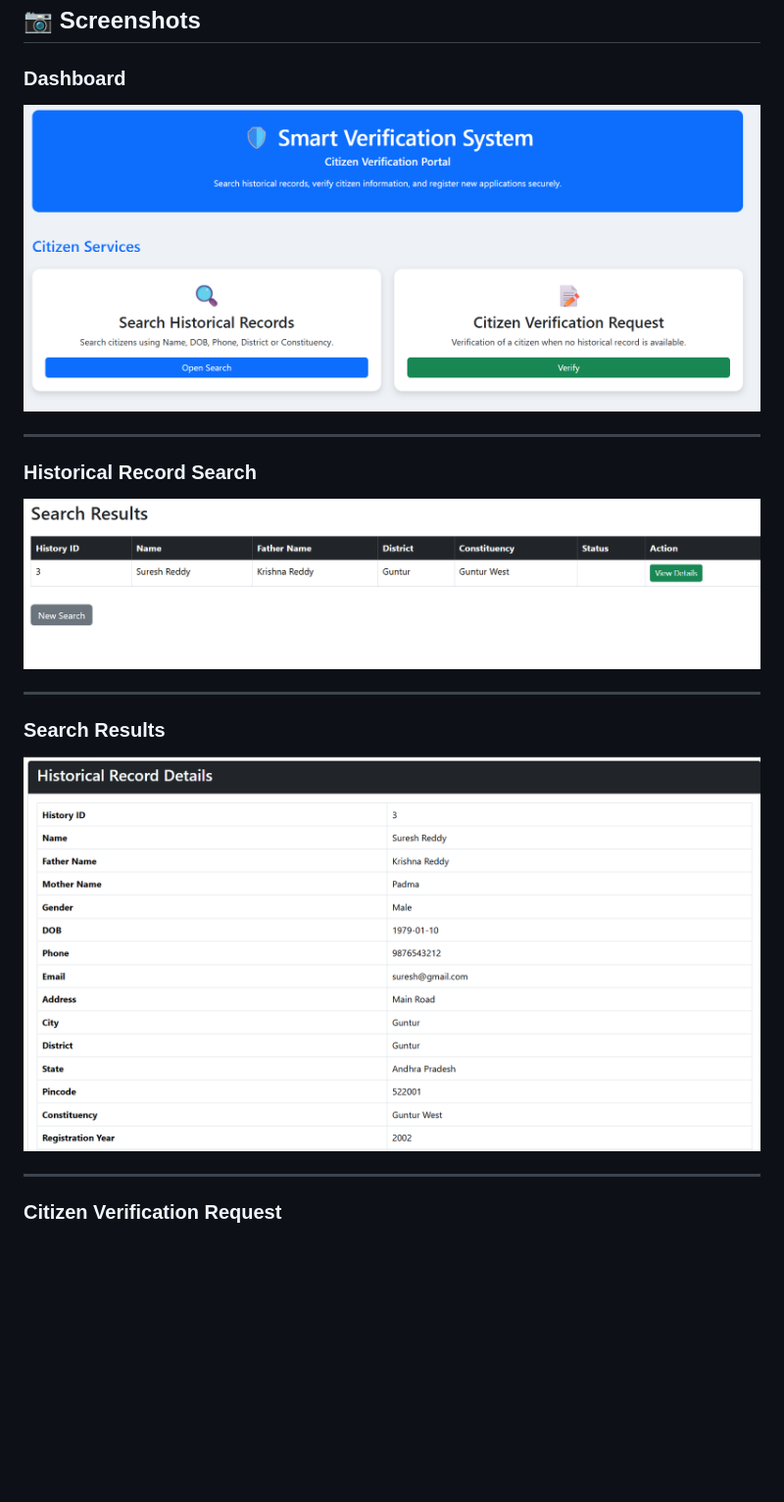
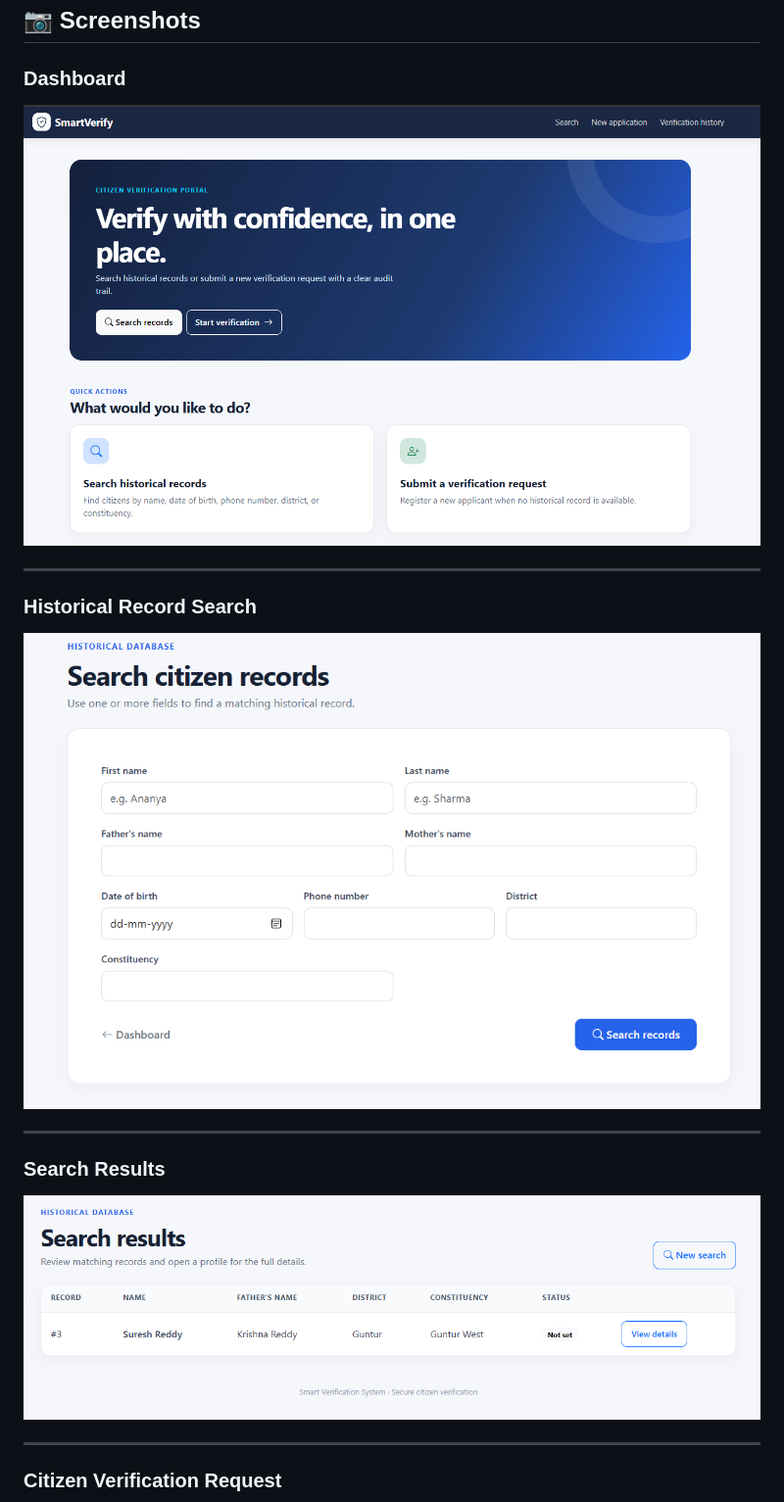
Before and after one commit to KalletlaVarun/citizen-verification-system, a Markdown page: README.md, the part around one of its changes. Shown at 98% size. Rendered like a GitHub page; pictures changed too: screenshots/dashboard1.png (added), screenshots/search_records1.png (added), screenshots/search_results1.png (added); blank space fills up the shorter version.

Commit message:
Update UI screenshots

```diff
--- a/README.md
+++ b/README.md
@@ -87,19 +87,19 @@ Only the fields provided by the applicant are considered while calculating the f
 
 ### Dashboard
 
-![Dashboard](screenshots/dashboard.png)
+![Dashboard](screenshots/dashboard1.png)
 
 ---
 
 ### Historical Record Search
 
-![Search Records](screenshots/search_records.png)
+![Search Records](screenshots/search_records1.png)
 
 ---
 
 ### Search Results
 
-![Search Results](screenshots/search_results.png)
+![Search Results](screenshots/search_results1.png)
 
 ---
 
```
Also changed, not shown: other parts of README.md (+3 -3 lines), screenshots/new_application1.png (added), screenshots/verification_history1.png (added), screenshots/verification_report1.png (added), 12 other files.
